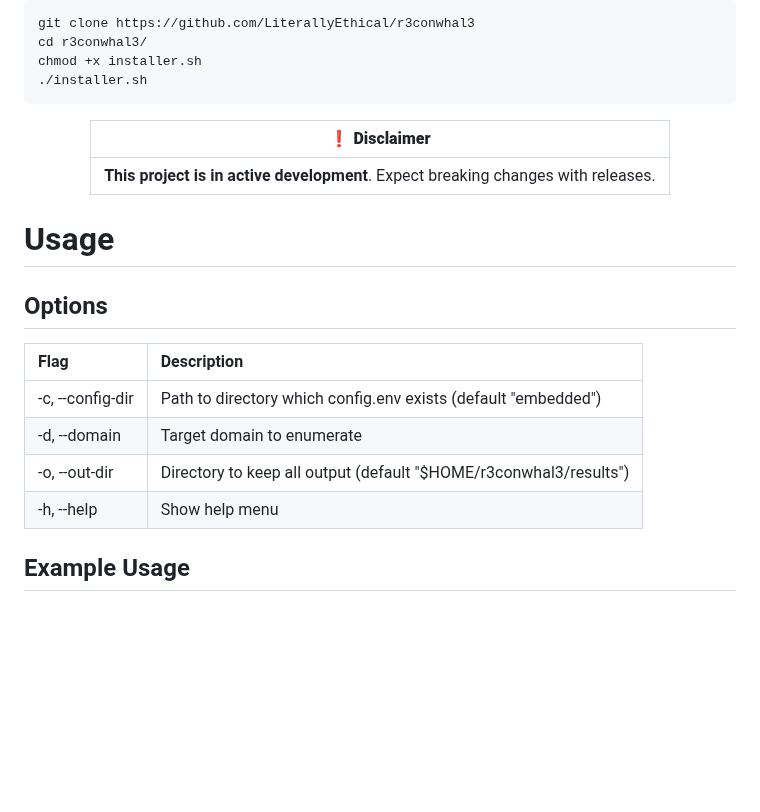
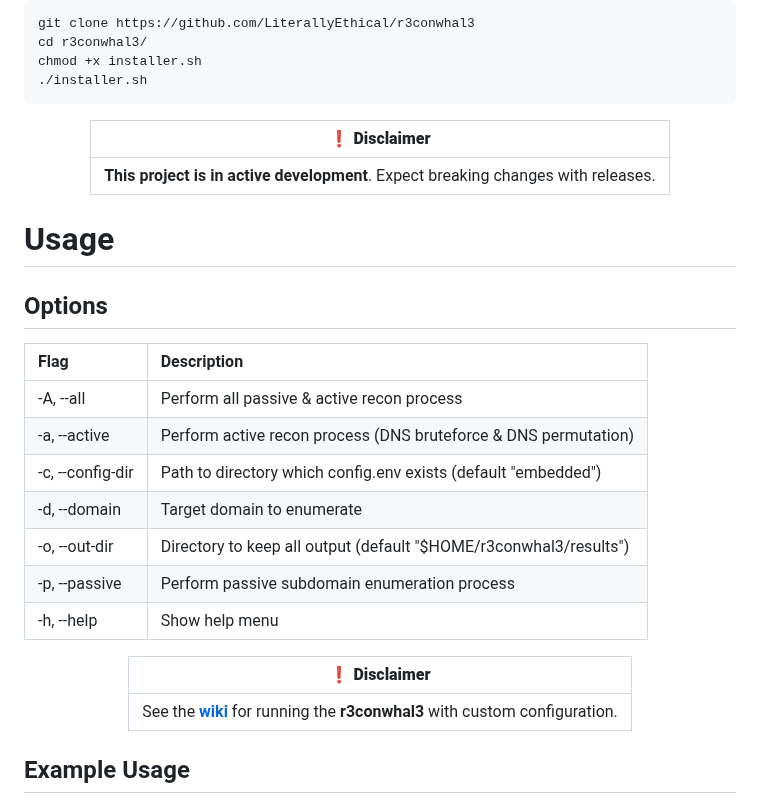
Before and after one commit to LiterallyEthical/r3conwhal3, a Markdown page: README.md, the part around one of its changes. Rendered like a GitHub page; blank space fills up the shorter version.

````diff
--- a/README.md
+++ b/README.md
@@ -47,6 +41,7 @@ cd r3conwhal3/
 chmod +x installer.sh
 ./installer.sh
 ```
+
 <div align="center">
 
 | :exclamation:  **Disclaimer**  |
@@ -59,9 +54,19 @@ chmod +x installer.sh
 
 ## Options
 
-| Flag | Description |
-|:---------|:---------|
-| -c, --config-dir | Path to directory which config.env exists (default "embedded") |
-| -d, --domain| Target domain to enumerate |
-| -o, --out-dir | Directory to keep all output (default "$HOME/r3conwhal3/results") |
-| -h, --help | Show help menu |
+| Flag             | Description                                                       |
+| :--------------- | :---------------------------------------------------------------- |
+| -A, --all        | Perform all passive & active recon process                        |
+| -a, --active     | Perform active recon process (DNS bruteforce & DNS permutation)   |
+| -c, --config-dir | Path to directory which config.env exists (default "embedded")    |
+| -d, --domain     | Target domain to enumerate                                        |
+| -o, --out-dir    | Directory to keep all output (default "$HOME/r3conwhal3/results") |
+| -p, --passive    | Perform passive subdomain enumeration process                     |
+| -h, --help       | Show help menu                                                    |
+
+<div align="center">
+
+|                                                   :exclamation: **Disclaimer**                                                    |
+| :-------------------------------------------------------------------------------------------------------------------------------: |
+| See the [**wiki**](https://github.com/LiterallyEthical/r3conwhal3/wiki) for running the **r3conwhal3** with custom configuration. |
+
````
Also changed, not shown: other parts of README.md (+18 -26 lines).
